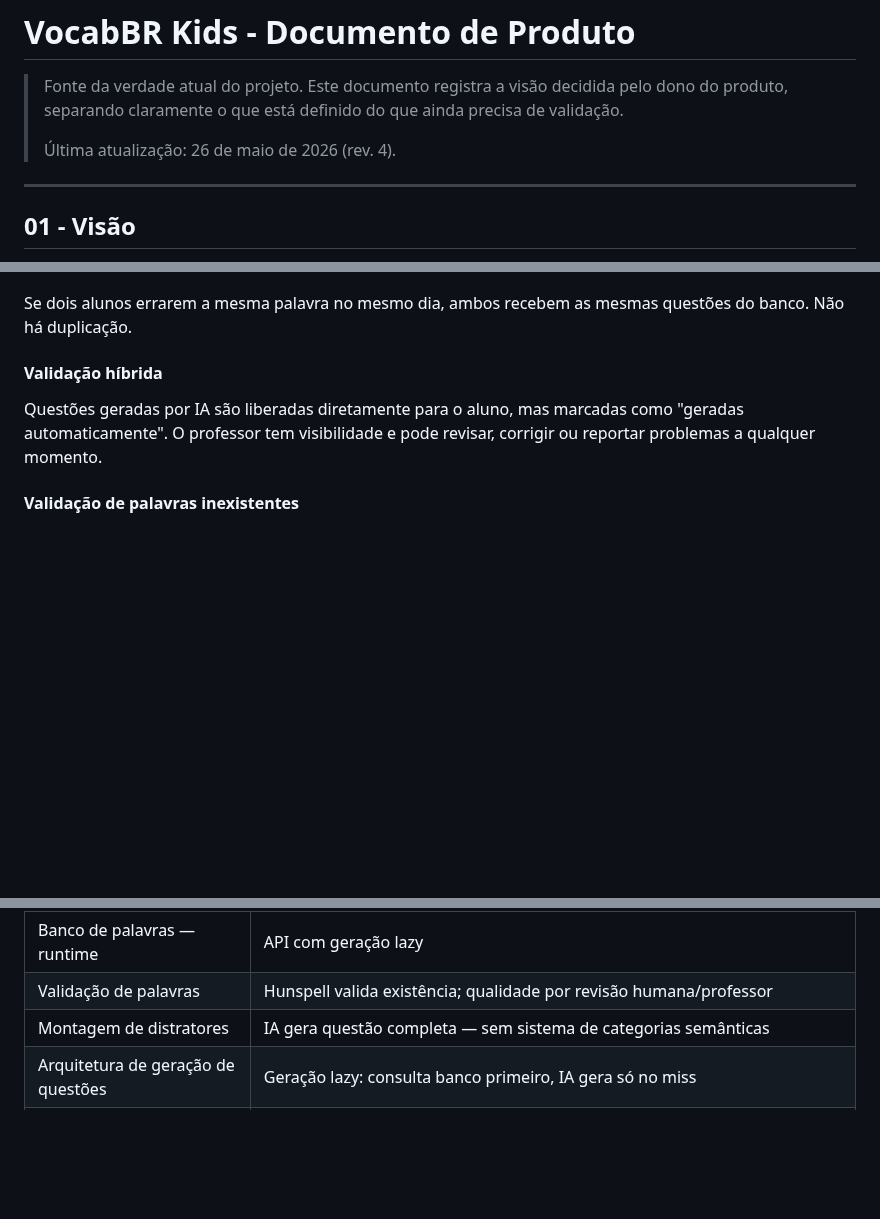
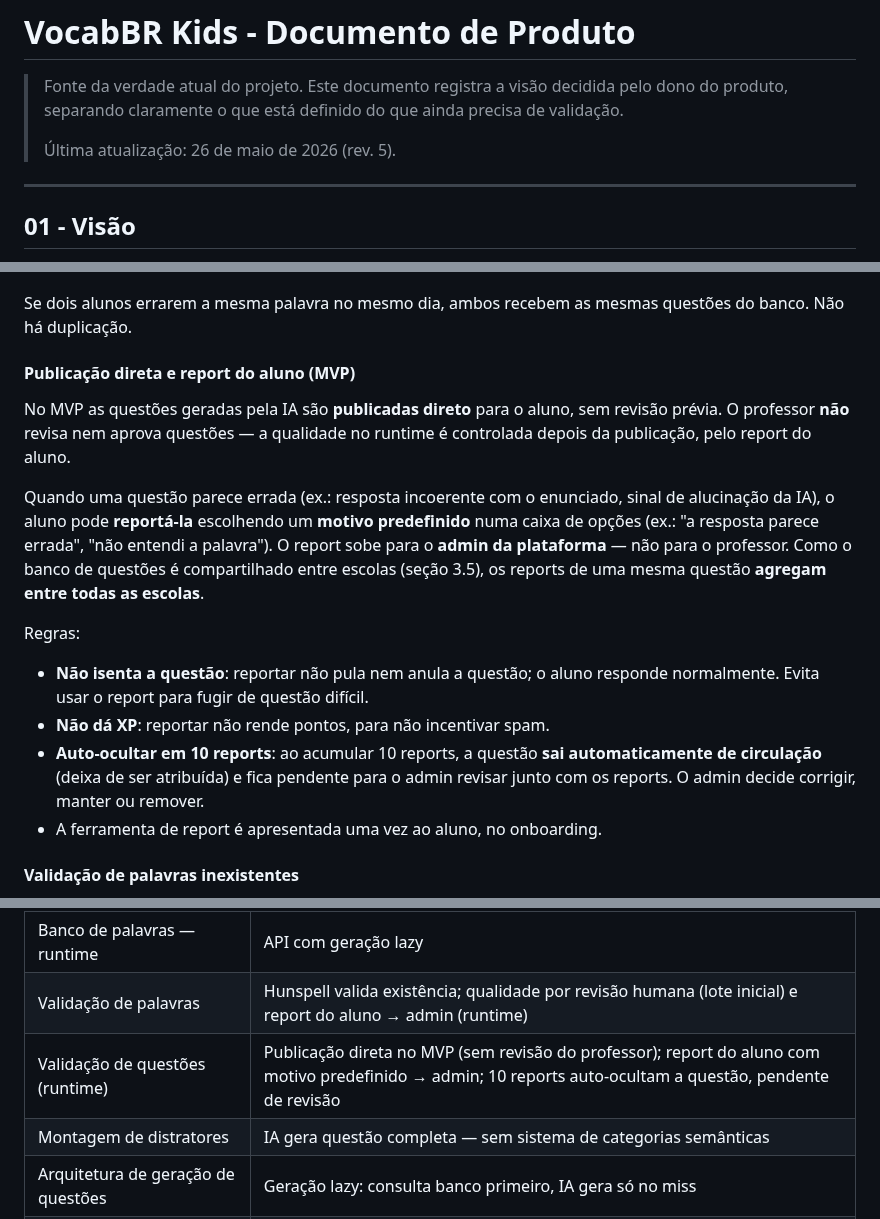
Before and after one commit to mateusdsoc/VocabKids, a Markdown page: docs/rascunho_product.md, 3 parts joined by grey strips. GitHub-like rendering; blank space fills up the shorter version.

Commit message:
Substitui validação híbrida por publicação direta e report do aluno
No MVP as questões são publicadas direto, sem revisão do professor. O aluno
reporta questões erradas com motivo predefinido; o report sobe pro admin e
agrega entre escolas (banco compartilhado). 10 reports auto-ocultam a questão
para revisão. Reportar não isenta a questão nem dá XP (anti-spam). Atualiza as
referências em 3.3, 3.5 e na seção 05.

https://claude.ai/code/session_01P6TdFQcdfRp5xyjcdfKFLX

```diff
--- a/docs/rascunho_product.md
+++ b/docs/rascunho_product.md
@@ -2,7 +2,7 @@
 
 > Fonte da verdade atual do projeto. Este documento registra a visão decidida pelo dono do produto, separando claramente o que está definido do que ainda precisa de validação.
 >
-> Última atualização: 26 de maio de 2026 (rev. 4).
+> Última atualização: 26 de maio de 2026 (rev. 5).
 
 ---
 
@@ -324,9 +324,18 @@ Fluxo:
 
 Se dois alunos errarem a mesma palavra no mesmo dia, ambos recebem as mesmas questões do banco. Não há duplicação.
 
-#### Validação híbrida
+#### Publicação direta e report do aluno (MVP)
 
-Questões geradas por IA são liberadas diretamente para o aluno, mas marcadas como "geradas automaticamente". O professor tem visibilidade e pode revisar, corrigir ou reportar problemas a qualquer momento.
+No MVP as questões geradas pela IA são **publicadas direto** para o aluno, sem revisão prévia. O professor **não** revisa nem aprova questões — a qualidade no runtime é controlada depois da publicação, pelo report do aluno.
+
+Quando uma questão parece errada (ex.: resposta incoerente com o enunciado, sinal de alucinação da IA), o aluno pode **reportá-la** escolhendo um **motivo predefinido** numa caixa de opções (ex.: "a resposta parece errada", "não entendi a palavra"). O report sobe para o **admin da plataforma** — não para o professor. Como o banco de questões é compartilhado entre escolas (seção 3.5), os reports de uma mesma questão **agregam entre todas as escolas**.
+
+Regras:
+
+- **Não isenta a questão**: reportar não pula nem anula a questão; o aluno responde normalmente. Evita usar o report para fugir de questão difícil.
+- **Não dá XP**: reportar não rende pontos, para não incentivar spam.
+- **Auto-ocultar em 10 reports**: ao acumular 10 reports, a questão **sai automaticamente de circulação** (deixa de ser atribuída) e fica pendente para o admin revisar junto com os reports. O admin decide corrigir, manter ou remover.
+- A ferramenta de report é apresentada uma vez ao aluno, no onboarding.
 
 #### Validação de palavras inexistentes
 
@@ -749,7 +758,8 @@ Esses itens podem voltar a ser discutidos, mas não devem guiar implementação
 | Banco de palavras — palavras-alvo | Alternativas às palavras superutilizadas, não listas de frequência |
 | Banco de palavras — geração inicial | Assinatura Claude, lotes, revisão humana (tarefa única) |
 | Banco de palavras — runtime | API com geração lazy |
-| Validação de palavras | Hunspell valida existência; qualidade por revisão humana/professor |
+| Validação de palavras | Hunspell valida existência; qualidade por revisão humana (lote inicial) e report do aluno → admin (runtime) |
+| Validação de questões (runtime) | Publicação direta no MVP (sem revisão do professor); report do aluno com motivo predefinido → admin; 10 reports auto-ocultam a questão, pendente de revisão |
 | Montagem de distratores | IA gera questão completa — sem sistema de categorias semânticas |
 | Arquitetura de geração de questões | Geração lazy: consulta banco primeiro, IA gera só no miss |
 | Tema visual da trilha | Cidades brasileiras como destinos turísticos — MVP: BH, São Paulo, Rio de Janeiro |
```
Also changed, not shown: other parts of docs/rascunho_product.md (+3 -3 lines).
